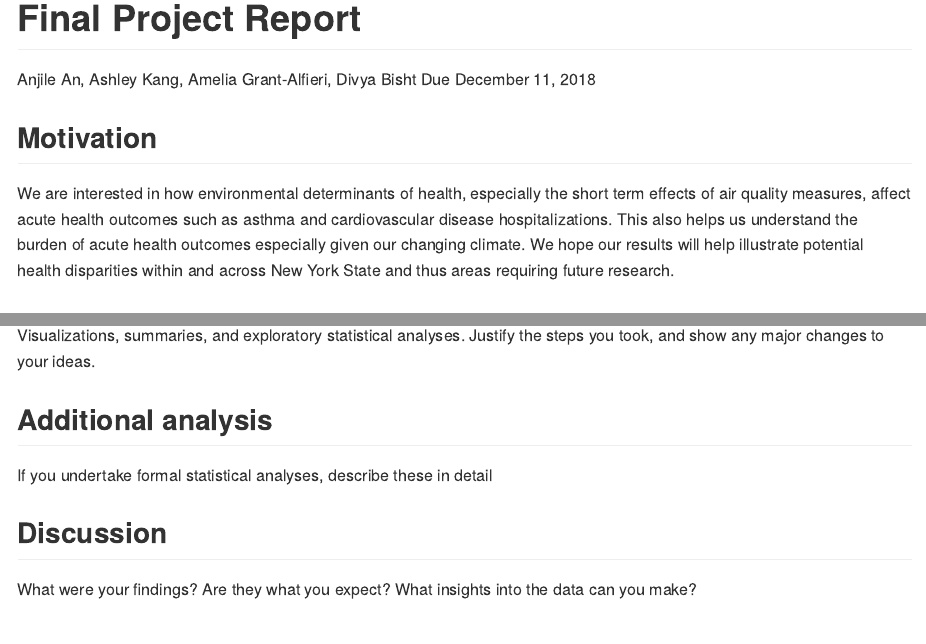
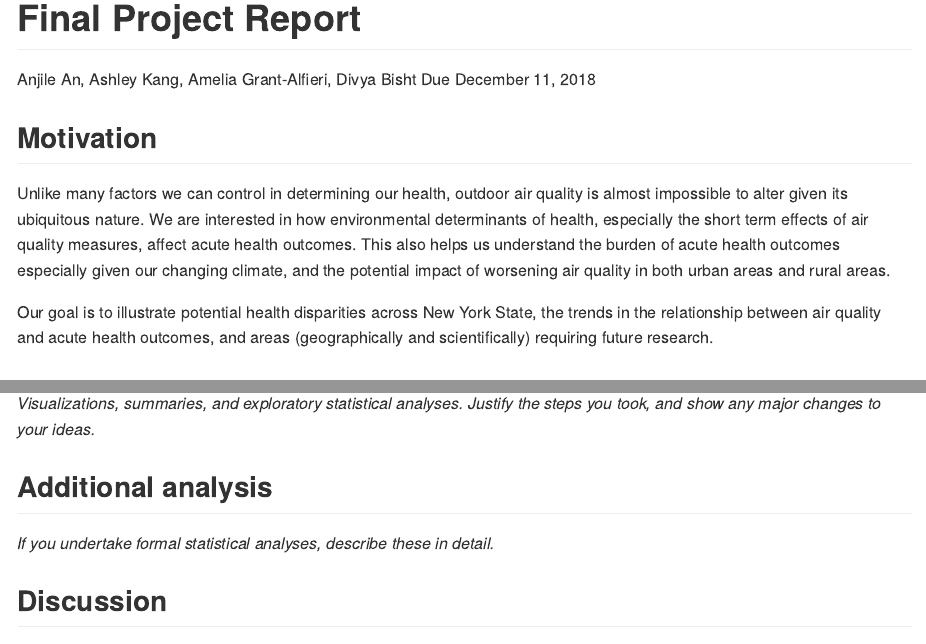
Before and after one commit to anjilean/p8105_final_project_AAAD, an R Markdown document (final_report_AAAD.Rmd): the page in a window 1100 px wide, from its top, and a second part further down, joined at a grey line. The pictures show the output file final_report_AAAD.md that the author committed with the source, drawn offline in the style of GitHub.

Commit message:
started final report rmd

```diff
--- a/final_report_AAAD.Rmd
+++ b/final_report_AAAD.Rmd
@@ -20,6 +20,8 @@ theme_set(theme_bw() + theme(legend.position = "bottom"))
 
 ## Motivation
 
-We are interested in how environmental determinants of health, especially the short term effects of air quality measures, affect acute health outcomes such as asthma and cardiovascular disease hospitalizations. This also helps us understand the burden of acute health outcomes especially given our changing climate. We hope our results will help illustrate potential health disparities within and across New York State and thus areas requiring future research.
+Unlike many factors we can control in determining our health, outdoor air quality is almost impossible to alter given its ubiquitous nature. We are interested in how environmental determinants of health, especially the short term effects of air quality measures, affect acute health outcomes. This also helps us understand the burden of acute health outcomes especially given our changing climate, and the potential impact of worsening air quality in both urban areas and rural areas.
+
+Our goal is to illustrate potential health disparities across New York State, the trends in the relationship between air quality and acute health outcomes, and areas (geographically and scientifically) requiring future research.
 
 ## Related work
@@ -33,9 +36,9 @@ Source, scraping method, cleaning, etc.
 
 ## Exploratory analysis
-Visualizations, summaries, and exploratory statistical analyses. Justify the steps you took, and show any major changes to your ideas.
+*Visualizations, summaries, and exploratory statistical analyses. Justify the steps you took, and show any major changes to your ideas.*
 
 ## Additional analysis
-If you undertake formal statistical analyses, describe these in detail
+*If you undertake formal statistical analyses, describe these in detail.*
 
 ## Discussion
-What were your findings? Are they what you expect? What insights into the data can you make?
+*What were your findings? Are they what you expect? What insights into the data can you make?*
```
Also changed, not shown: final_report_AAAD.md, final_report_AAAD.Rmd (7 more changed lines).
